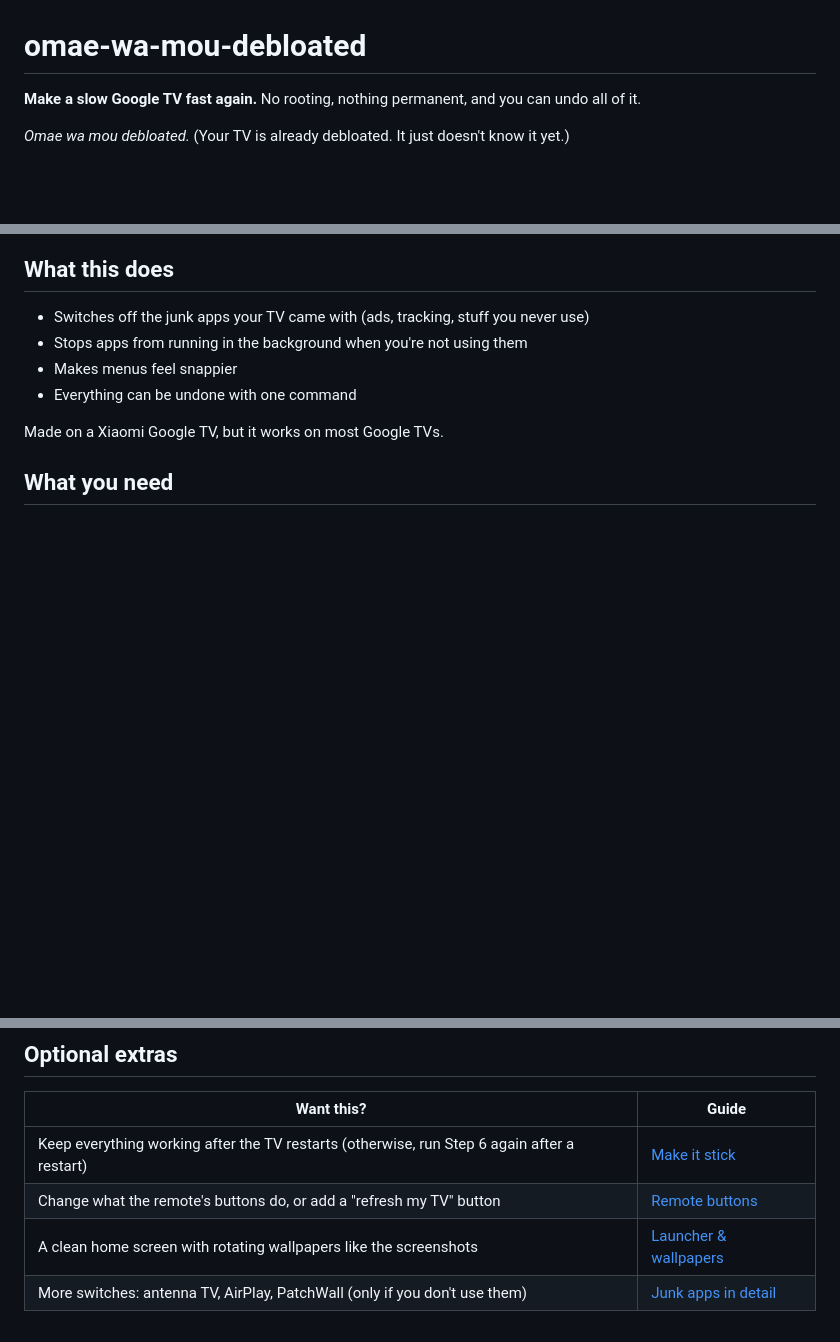
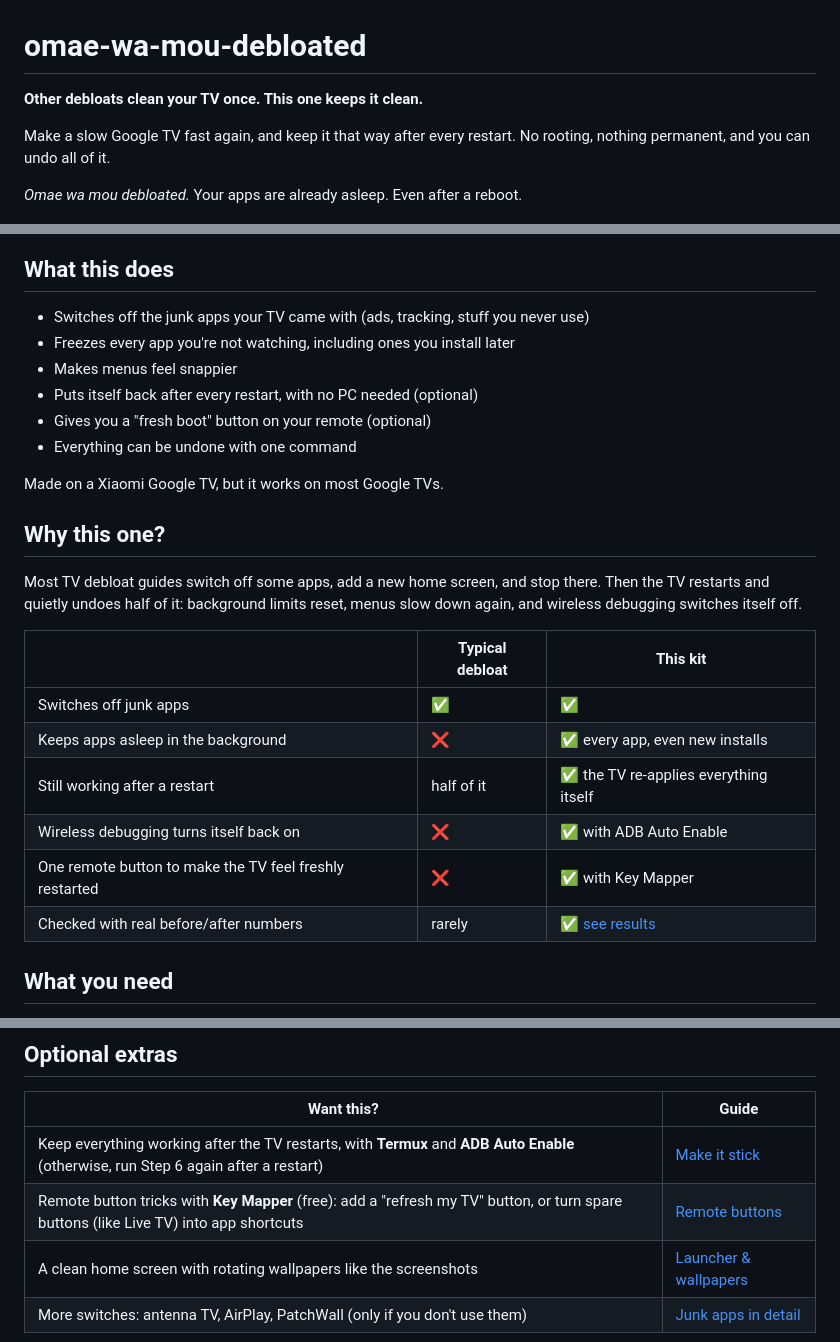
Before and after one commit to muknan/omae-wa-mou-debloated, a Markdown page: README.md, 3 parts joined by grey strips. Drawn GitHub-style; blank space fills up the shorter version.

Commit message:
README: say what makes this different, name Key Mapper and the boot helpers
Co-Authored-By: Claude Opus 5.5 <noreply@anthropic.com>

```diff
--- a/README.md
+++ b/README.md
@@ -1,8 +1,10 @@
 # omae-wa-mou-debloated
 
-**Make a slow Google TV fast again.** No rooting, nothing permanent, and you can undo all of it.
+**Other debloats clean your TV once. This one keeps it clean.**
 
-*Omae wa mou debloated.* (Your TV is already debloated. It just doesn't know it yet.)
+Make a slow Google TV fast again, and keep it that way after every restart. No rooting, nothing permanent, and you can undo all of it.
+
+*Omae wa mou debloated.* Your apps are already asleep. Even after a reboot.
 
 <p align="center">
   <img src="screenshots/home_wp6.jpg" width="49%" />
@@ -14,11 +16,27 @@
 ## What this does
 
 - Switches off the junk apps your TV came with (ads, tracking, stuff you never use)
-- Stops apps from running in the background when you're not using them
+- Freezes every app you're not watching, including ones you install later
 - Makes menus feel snappier
+- Puts itself back after every restart, with no PC needed (optional)
+- Gives you a "fresh boot" button on your remote (optional)
 - Everything can be undone with one command
 
 Made on a Xiaomi Google TV, but it works on most Google TVs.
+
+## Why this one?
+
+Most TV debloat guides switch off some apps, add a new home screen, and stop there.
+Then the TV restarts and quietly undoes half of it: background limits reset, menus slow down again, and wireless debugging switches itself off.
+
+| | Typical debloat | This kit |
+|---|---|---|
+| Switches off junk apps | ✅ | ✅ |
+| Keeps apps asleep in the background | ❌ | ✅ every app, even new installs |
+| Still working after a restart | half of it | ✅ the TV re-applies everything itself |
+| Wireless debugging turns itself back on | ❌ | ✅ with ADB Auto Enable |
+| One remote button to make the TV feel freshly restarted | ❌ | ✅ with Key Mapper |
+| Checked with real before/after numbers | rarely | ✅ [see results](docs/07-measuring.md) |
 
 ## What you need
 
@@ -109,8 +127,8 @@ This puts apps you're not using to sleep and speeds up the menu animations. Your
 
 | Want this? | Guide |
 |---|---|
-| Keep everything working after the TV restarts (otherwise, run Step 6 again after a restart) | [Make it stick](docs/04-boot-agent.md) |
-| Change what the remote's buttons do, or add a "refresh my TV" button | [Remote buttons](docs/05-key-mapper.md) |
+| Keep everything working after the TV restarts, with **Termux** and **ADB Auto Enable** (otherwise, run Step 6 again after a restart) | [Make it stick](docs/04-boot-agent.md) |
+| Remote button tricks with **Key Mapper** (free): add a "refresh my TV" button, or turn spare buttons (like Live TV) into app shortcuts | [Remote buttons](docs/05-key-mapper.md) |
 | A clean home screen with rotating wallpapers like the screenshots | [Launcher & wallpapers](docs/06-launcher-and-wallpapers.md) |
 | More switches: antenna TV, AirPlay, PatchWall (only if you don't use them) | [Junk apps in detail](docs/02-audit-and-debloat.md) |
 
```
